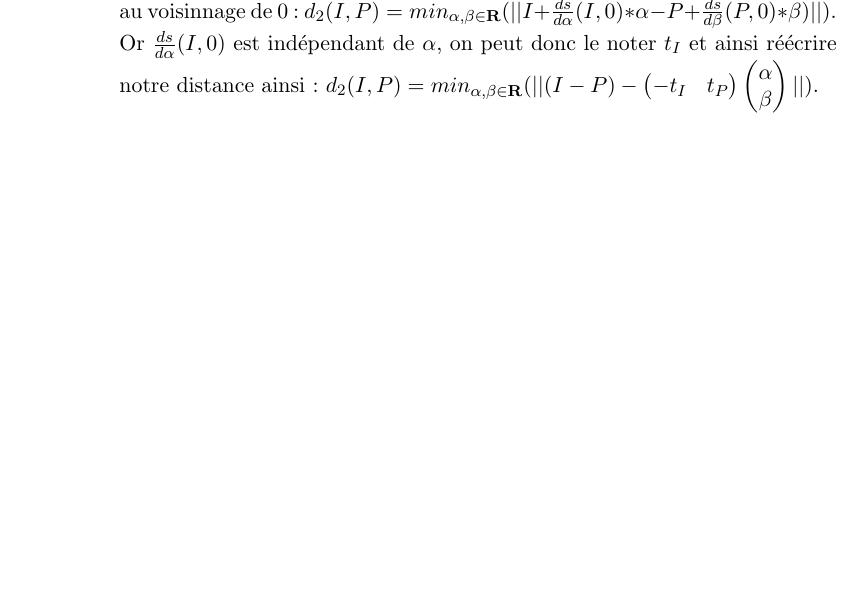
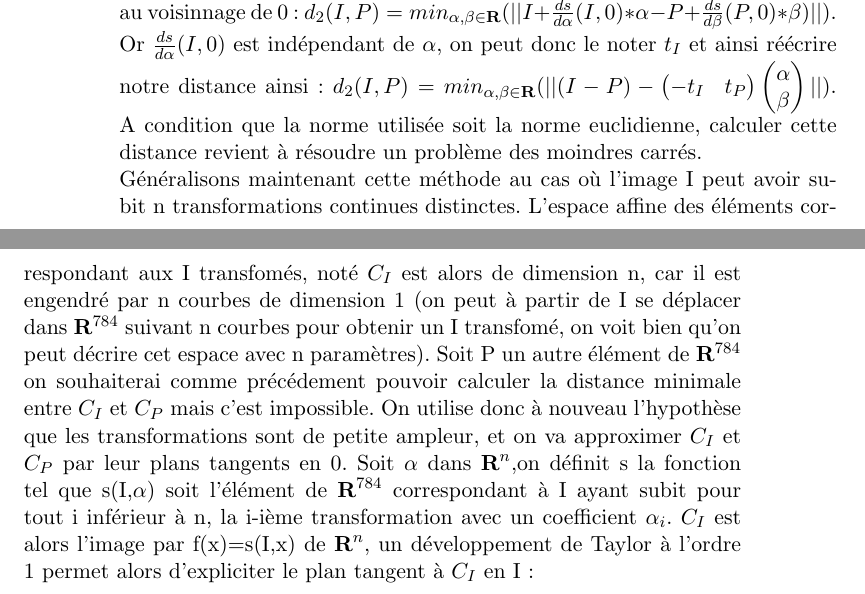
Before and after one commit to Manuel-Mockus/character-recon, a LaTeX document (Rapport/rapport.tex): part of page 14 of 17 before the commit and two parts of pages 14 and 15 of 18 after it, the two joined at a grey line, cut so that both start at the same text, the shorter picture padded with empty space. Compiled offline with pdfLaTeX.

Commit message:
tangente 3

```diff
--- a/Rapport/rapport.tex
+++ b/Rapport/rapport.tex
@@ -152,7 +152,9 @@ En faisant varier k entre 1 et 30, on remarque que l'efficacité de l'algorithme
 
 On souhaite désormais affranchir notre algorithme des erreurs liées aux petites variations usuelles que nos chiffres peuvent connaitre lorsque qu'un humain les écrits. En effet il est courant dans une base de données réelle que les chiffres soient légérement décalés, dillatés ou encore épaissis. Afin d'expliciter la méthode plus simplement, on va d'abord s'interesser uniquement à rendre notre algorithme insensible à la translation en X. \\
 Si on considère une image I comme un point dans $\textbf{R}^{784}$, l'ensemble des I translatés est une courbe continue dans $\textbf{R}^{784}$. On peut décrire l'ensemble des points de cette courbe, comme l'image de $\textbf{R}$ par la fonction f(x) = s(I,x), où s(I,$\alpha$) est l'élément de  $\textbf{R}^{784}$ correspondant à I décalé de $\alpha$ sur l'axe des X. P étant un autre élément de $\textbf{R}^{784}$, on cherche alors à établir la distance minimale entre un translaté de I et de P. Idéalement on aimerai donc définir la distance suivante, : $d(I,P)= min_{\alpha,\beta \in \textbf{R}} (||s(I,\alpha)-s(P,\beta)||)$. Cependant il serait inutile d'essayer d'implémenter cette distance, puisque son calcul est très complexe et qu'on ne s'interesse ici qu'à de petites translations. On va donc utiliser des approximations à l'ordre 1 des courbes des translatés, valables pour des petites valeures de $\alpha et \beta$. On effectue un développement de Taylor et on obtient:$$s(I,\alpha)\approx s(I,0) + \frac{ds}{d\alpha}(I,0)*\alpha=I + \frac{ds}{d\alpha}(I,0)*\alpha$$.\\
-Ainsi on peut définir une nouvelle distance plus simple, à peu près équivalente au voisinnage de 0: $d_{2}(I,P)= min_{\alpha,\beta \in \textbf{R}} (||I+\frac{ds}{d\alpha}(I,0)*\alpha-P+\frac{ds}{d\beta}(P,0)*\beta)||)$. Or $\frac{ds}{d\alpha}(I,0)$ est indépendant de $\alpha$, on peut donc le noter $t_{I}$ et ainsi réécrire notre distance ainsi: $d_{2}(I,P)= min_{\alpha,\beta \in \textbf{R}} (||(I-P)-\begin{pmatrix}-t_{I} & t_{P}\end{pmatrix} \begin{pmatrix}\alpha \\ \beta\end{pmatrix} ||)$.
+Ainsi on peut définir une nouvelle distance plus simple, à peu près équivalente au voisinnage de 0: $d_{2}(I,P)= min_{\alpha,\beta \in \textbf{R}} (||I+\frac{ds}{d\alpha}(I,0)*\alpha-P+\frac{ds}{d\beta}(P,0)*\beta)||)$. Or $\frac{ds}{d\alpha}(I,0)$ est indépendant de $\alpha$, on peut donc le noter $t_{I}$ et ainsi réécrire notre distance ainsi: $d_{2}(I,P)= min_{\alpha,\beta \in \textbf{R}} (||(I-P)-\begin{pmatrix}-t_{I} & t_{P}\end{pmatrix} \begin{pmatrix}\alpha \\ \beta\end{pmatrix} ||)$. A condition que la norme utilisée soit la norme euclidienne, calculer cette distance revient à résoudre un problème des moindres carrés.\\
+Généralisons maintenant cette méthode au cas où l'image I peut avoir subit n transformations continues distinctes. L'espace affine des éléments correspondant aux I transfomés, noté $C_{I}$ est alors de dimension n, car il est engendré par n courbes de dimension 1 (on peut à partir de I se déplacer dans $\textbf{R}^{784}$ suivant n courbes pour obtenir un I transfomé, on voit bien qu'on peut décrire cet espace avec n paramètres). Soit P un autre élément de $\textbf{R}^{784}$ on souhaiterai comme précédement pouvoir calculer la distance minimale entre $C_{I}$ et $C_{P}$ mais c'est impossible. On utilise donc à nouveau l'hypothèse que les transformations sont de petite ampleur, et on va approximer $C_{I}$ et $C_{P}$ par leur plans tangents en 0. Soit $\alpha$ dans $\textbf{R}^{n}$,on définit s la fonction tel que s(I,$\alpha$) soit l'élément de $\textbf{R}^{784}$ correspondant à I ayant subit pour tout i inférieur à n, la i-ième transformation avec un coefficient $\alpha_{i}$. $C_{I}$ est alors l'image par f(x)=s(I,x) de $\textbf{R}^{n}$, un développement de Taylor à l'ordre 1 permet alors d'expliciter le plan tangent à $C_{I}$ en I:
+
 
 \chapter{Conclusion: Test globaux}
 
```
Also changed, not shown: Rapport/rapport.pdf, 1 other file.
